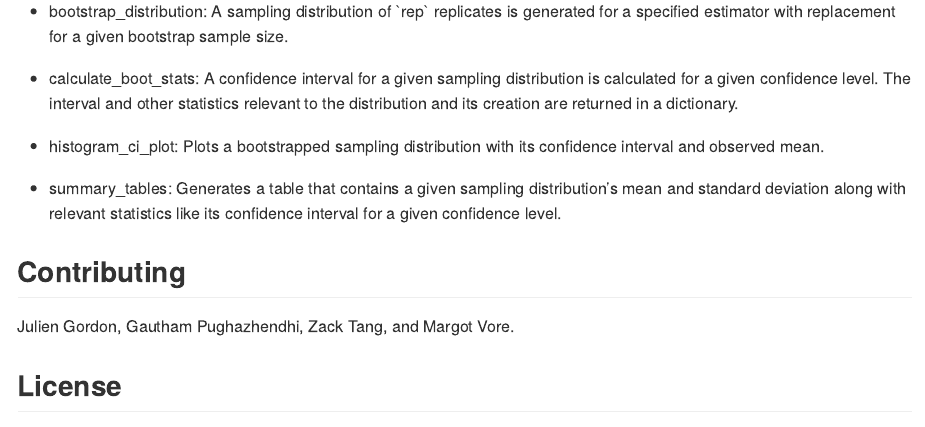
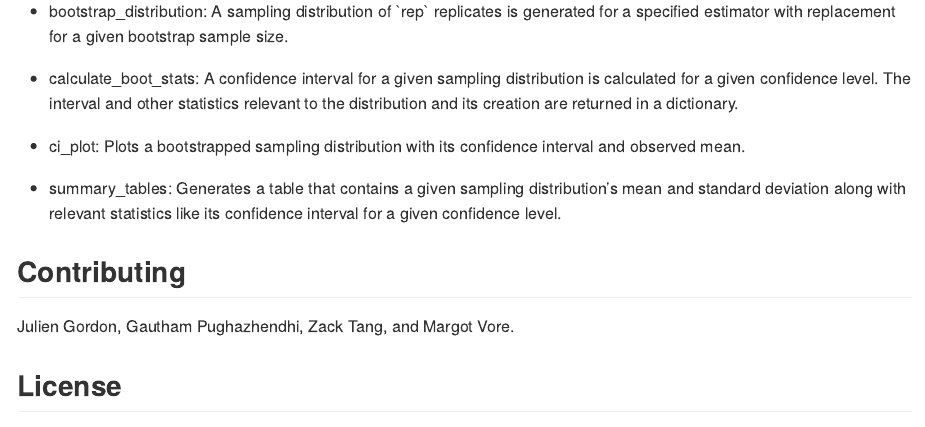
Before and after one commit to UBC-MDS/strapR, an R Markdown document (README.Rmd): the page in a window 1100 px wide, from 1270 px down. Rendered offline with R 4.5, knitr and Pandoc, with nearby package versions.

Commit message:
Rename plot function

```diff
--- a/README.Rmd
+++ b/README.Rmd
@@ -59,7 +59,7 @@ This is a basic example which shows you how to solve a common problem:
 
 -   calculate_boot_stats: A confidence interval for a given sampling distribution is calculated for a given confidence level. The interval and other statistics relevant to the distribution and its creation are returned in a dictionary.
 
--   histogram_ci_plot: Plots a bootstrapped sampling distribution with its confidence interval and observed mean.
+-   ci_plot: Plots a bootstrapped sampling distribution with its confidence interval and observed mean.
 
 -   summary_tables: Generates a table that contains a given sampling distribution's mean and standard deviation along with relevant statistics like its confidence interval for a given confidence level.
 
```
